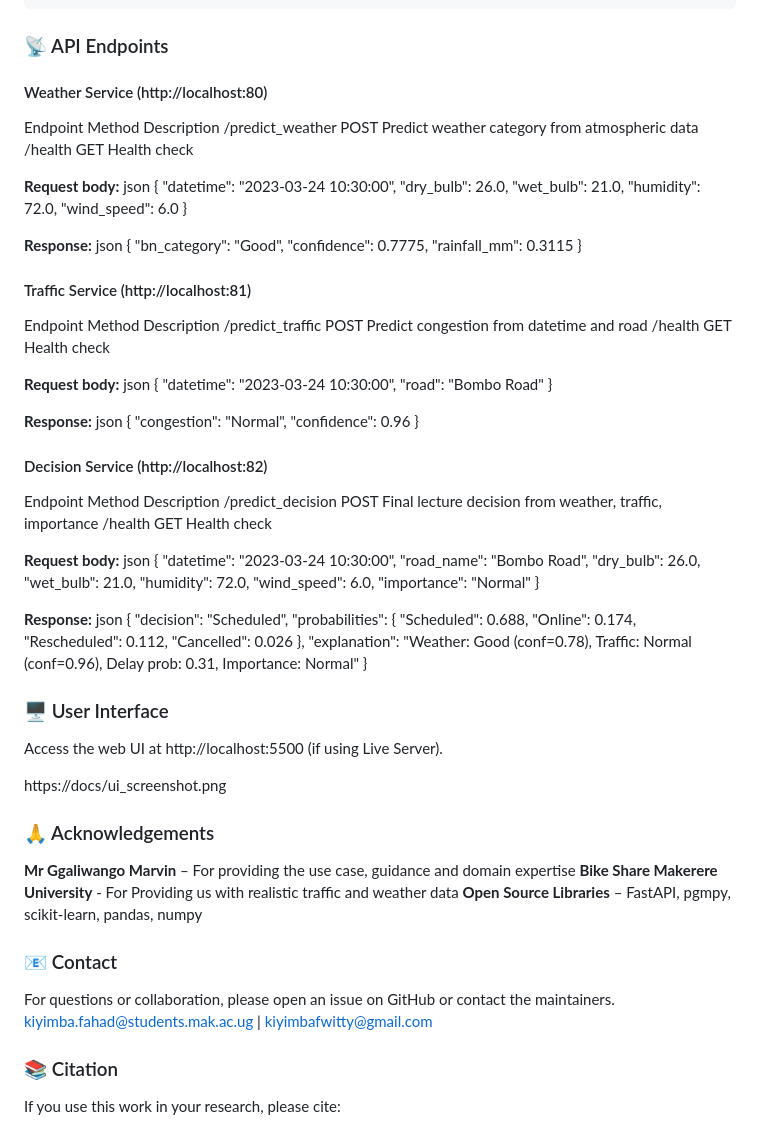
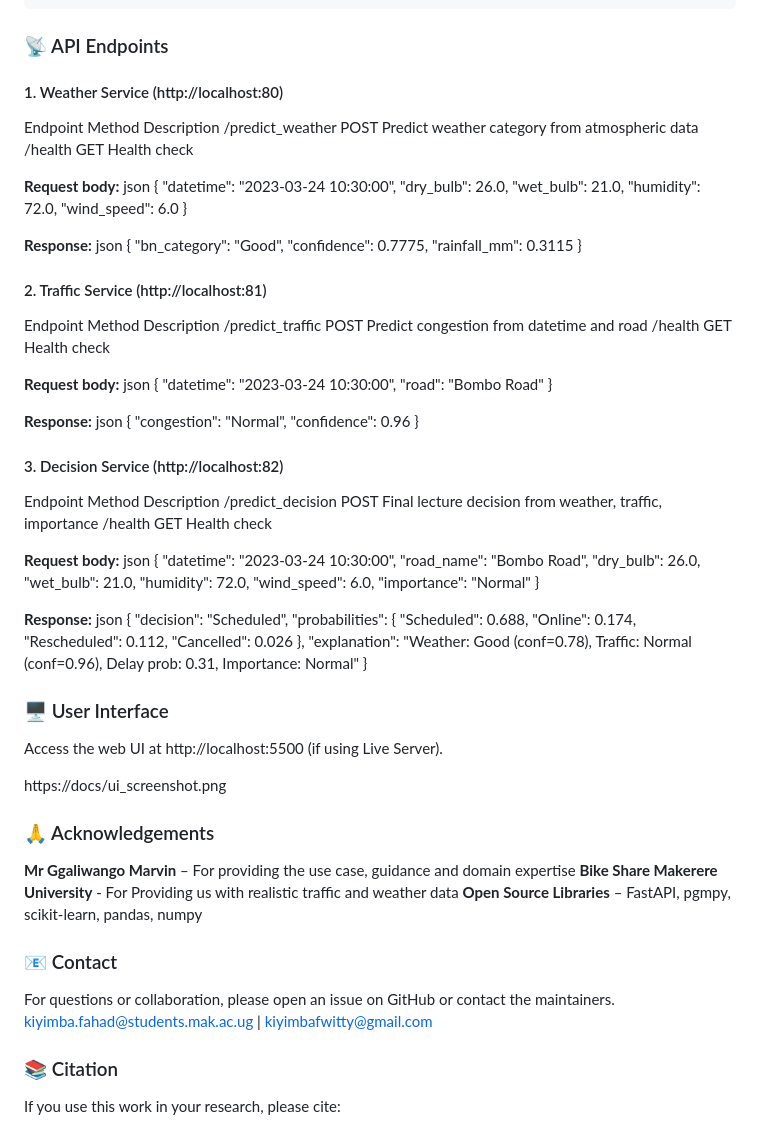
Before and after one commit to fkwitty8/dstse, a Markdown page: README.md, the part around the change. Rendered like a GitHub page.

Commit message:
Number services in README and add UI access info

```diff
--- a/README.md
+++ b/README.md
@@ -48,7 +48,9 @@ uvicorn features.decision_engine.prsntn.api:app --reload --port 82
 
 ### 📡 API Endpoints
 
-#### Weather Service (http://localhost:80)
+#### 1. Weather Service (http://localhost:80)
+
+
 
 Endpoint	        Method	  Description
 /predict_weather	POST	    Predict weather category from atmospheric data
@@ -72,7 +74,9 @@ json
   "rainfall_mm": 0.3115
 }
 
-#### Traffic Service (http://localhost:81)
+#### 2. Traffic Service (http://localhost:81)
+
+
 
 Endpoint	        Method	  Description
 /predict_traffic	POST	    Predict congestion from datetime and road
@@ -92,7 +96,9 @@ json
   "confidence": 0.96
 }
 
-#### Decision Service (http://localhost:82)
+#### 3. Decision Service (http://localhost:82)
+
+
 
 Endpoint	        Method	  Description
 /predict_decision	POST	    Final lecture decision from weather, traffic, importance
@@ -125,9 +131,12 @@ json
 
 
 ### 🖥️ User Interface
+
 Access the web UI at http://localhost:5500 (if using Live Server).
 
 https://docs/ui_screenshot.png
+
+
 
 ### 🙏 Acknowledgements
 
@@ -135,9 +144,13 @@ https://docs/ui_screenshot.png
 **Bike Share Makerere University** - For Providing us with realistic traffic and weather data
 **Open Source Libraries** – FastAPI, pgmpy, scikit‑learn, pandas, numpy
 
+
+
 ### 📧 Contact
 For questions or collaboration, please open an issue on GitHub or contact the maintainers.
 kiyimba.fahad@students.mak.ac.ug | kiyimbafwitty@gmail.com
+
+
 
 ### 📚 Citation
 If you use this work in your research, please cite:
```
